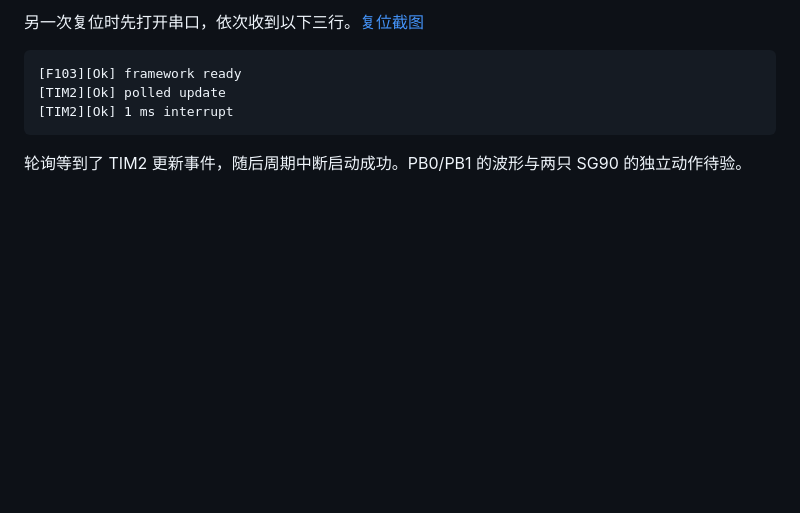
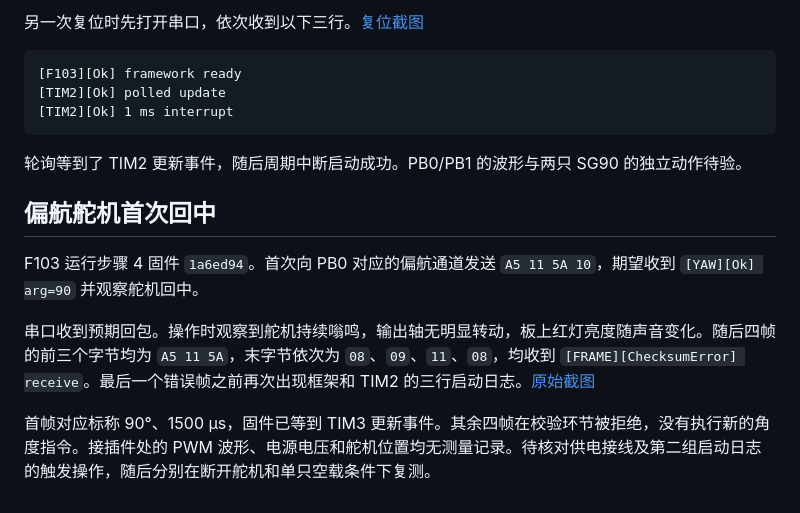
Before and after one commit to Yhorm685/zwj_Frameworks, a Markdown page: docs/timer-servo.md, the part around the change. Drawn GitHub-style; blank space fills up the shorter version.

````diff
--- a/docs/timer-servo.md
+++ b/docs/timer-servo.md
@@ -44,3 +44,11 @@ STM32F103C8T6 运行步骤 4 固件 `1a6ed94`，USART1 通过 COM4 通信，参
 ```
 
 轮询等到了 TIM2 更新事件，随后周期中断启动成功。PB0/PB1 的波形与两只 SG90 的独立动作待验。
+
+## 偏航舵机首次回中
+
+F103 运行步骤 4 固件 `1a6ed94`。首次向 PB0 对应的偏航通道发送 `A5 11 5A 10`，期望收到 `[YAW][Ok] arg=90` 并观察舵机回中。
+
+串口收到预期回包。操作时观察到舵机持续嗡鸣，输出轴无明显转动，板上红灯亮度随声音变化。随后四帧的前三个字节均为 `A5 11 5A`，末字节依次为 `08`、`09`、`11`、`08`，均收到 `[FRAME][ChecksumError] receive`。最后一个错误帧之前再次出现框架和 TIM2 的三行启动日志。[原始截图](evidence/f103-sg90-yaw-first-command.png)
+
+首帧对应标称 90°、1500 µs，固件已等到 TIM3 更新事件。其余四帧在校验环节被拒绝，没有执行新的角度指令。接插件处的 PWM 波形、电源电压和舵机位置均无测量记录。待核对供电接线及第二组启动日志的触发操作，随后分别在断开舵机和单只空载条件下复测。
````
Also changed, not shown: docs/roadmap.md (+1 -1 lines), docs/validation.md (+1 -1 lines), docs/evidence/f103-sg90-yaw-first-command.png (added).
